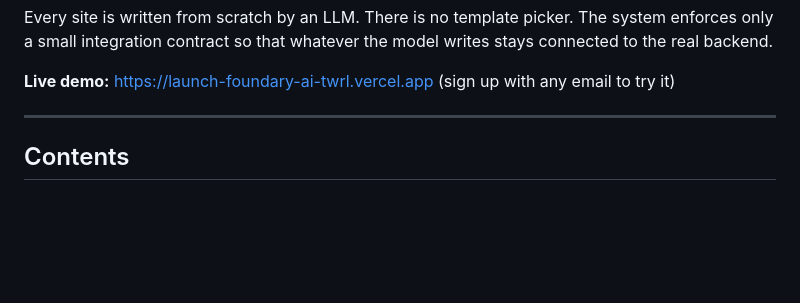
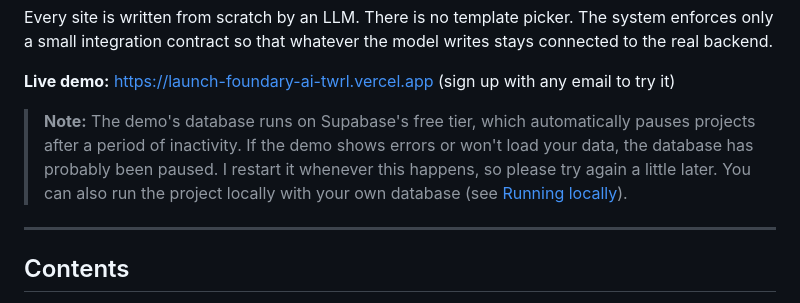
Before and after one commit to Abhij248/LaunchFoundary-AI, a Markdown page: README.md, the part around the change. Rendered like a GitHub page; blank space fills up the shorter version.

Commit message:
README: note that the demo database may be paused on Supabase's free tier
Co-Authored-By: Claude Opus 5.5 <noreply@anthropic.com>

```diff
--- a/README.md
+++ b/README.md
@@ -14,6 +14,8 @@ A business owner types what they do (and can upload photos of a menu, flyer, or
 Every site is written from scratch by an LLM. There is no template picker. The system enforces only a small integration contract so that whatever the model writes stays connected to the real backend.
 
 **Live demo:** https://launch-foundary-ai-twrl.vercel.app (sign up with any email to try it)
+
+> **Note:** The demo's database runs on Supabase's free tier, which automatically pauses projects after a period of inactivity. If the demo shows errors or won't load your data, the database has probably been paused. I restart it whenever this happens, so please try again a little later. You can also run the project locally with your own database (see [Running locally](#running-locally)).
 
 ---
 
```
